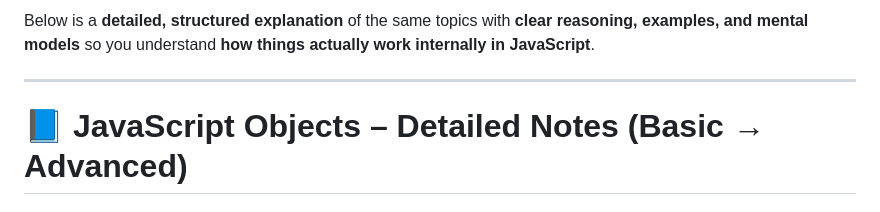
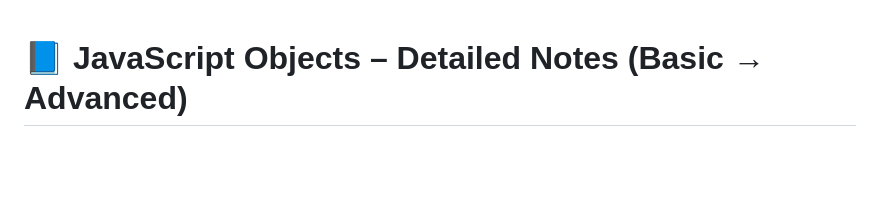
Before and after one commit to MUBASSHIRALI0710/MERN-stack, a Markdown page: JavaScript/Day-7/object.md, the part around the change. Rendered like a GitHub page; blank space fills up the shorter version.

Commit message:
Object (basic to Advance) in javaScript

```diff
--- a/JavaScript/Day-7/object.md
+++ b/JavaScript/Day-7/object.md
@@ -1,7 +1,3 @@
-Below is a **detailed, structured explanation** of the same topics with **clear reasoning, examples, and mental models** so you understand **how things actually work internally in JavaScript**.
-
----
-
 # 📘 JavaScript Objects – Detailed Notes (Basic → Advanced)
 
 ---
```
